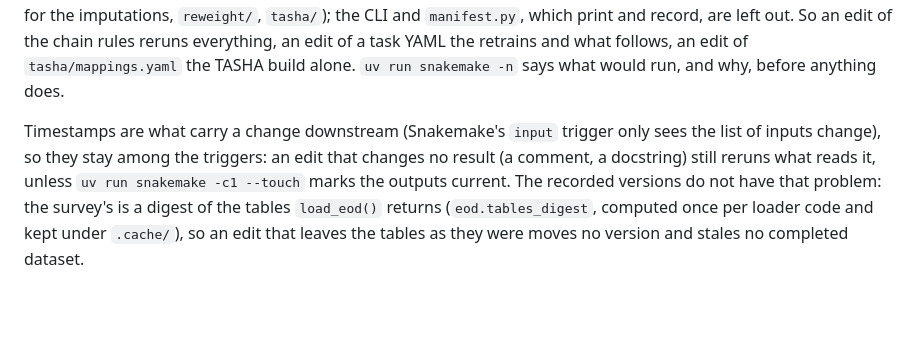
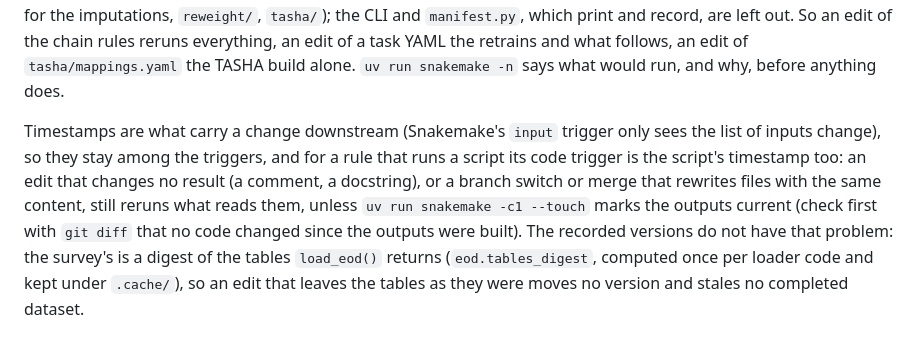
Before and after one commit to CentroFuturoCiudades/eodgdl, a Markdown page: docs/pipeline.md, the part around the change. Rendered like a GitHub page; blank space fills up the shorter version.

Commit message:
docs/pipeline.md: a branch switch or merge reruns what it rewrites, even with the same content
Claude-Session: https://claude.ai/code/session_017BnrrM1DXknFC8C5A5Zgsf

```diff
--- a/docs/pipeline.md
+++ b/docs/pipeline.md
@@ -48,8 +48,10 @@ edit of the chain rules reruns everything, an edit of a task YAML the retrains a
 `tasha/mappings.yaml` the TASHA build alone. `uv run snakemake -n` says what would run, and why, before anything does.
 
 Timestamps are what carry a change downstream (Snakemake's `input` trigger only sees the list of inputs change), so they
-stay among the triggers: an edit that changes no result (a comment, a docstring) still reruns what reads it, unless
-`uv run snakemake -c1 --touch` marks the outputs current. The recorded versions do not have that problem: the survey's is
+stay among the triggers, and for a rule that runs a script its code trigger is the script's timestamp too: an edit that
+changes no result (a comment, a docstring), or a branch switch or merge that rewrites files with the same content, still
+reruns what reads them, unless `uv run snakemake -c1 --touch` marks the outputs current (check first with `git diff`
+that no code changed since the outputs were built). The recorded versions do not have that problem: the survey's is
 a digest of the tables `load_eod()` returns (`eod.tables_digest`, computed once per loader code and kept under `.cache/`),
 so an edit that leaves the tables as they were moves no version and stales no completed dataset.
 
```
